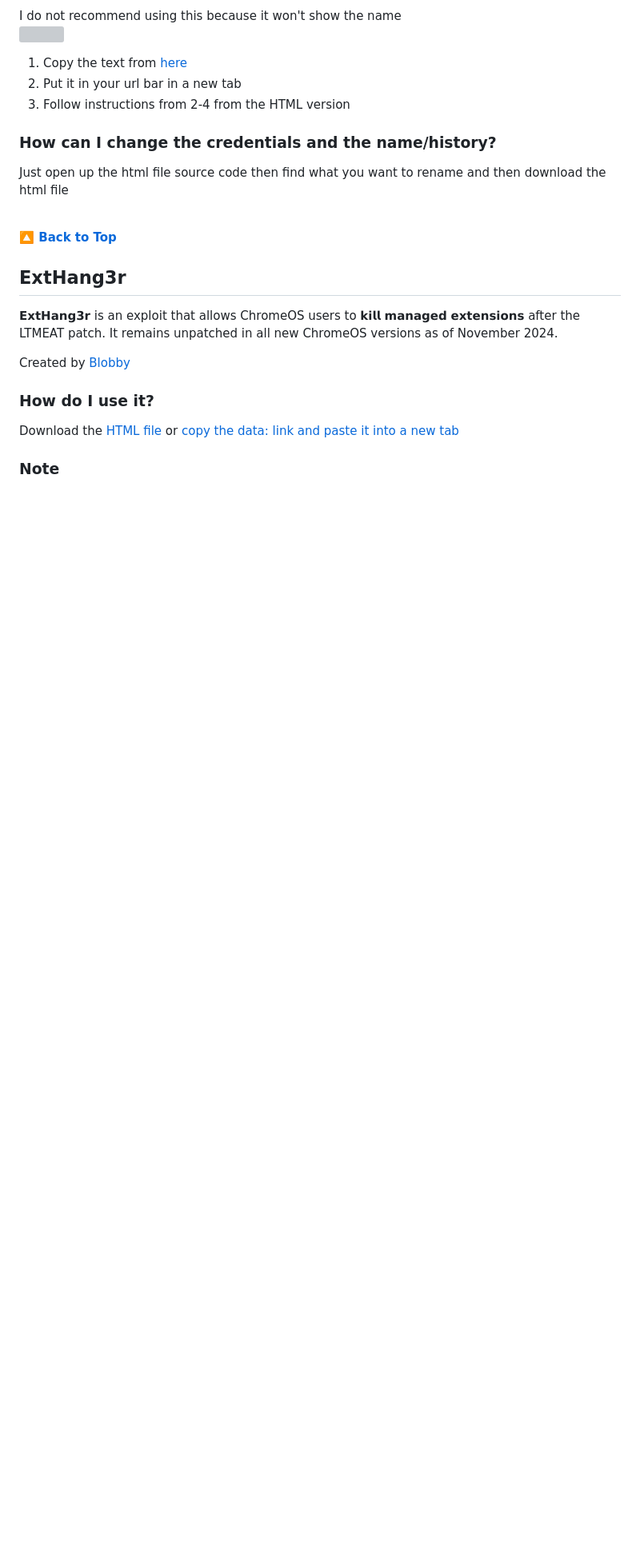
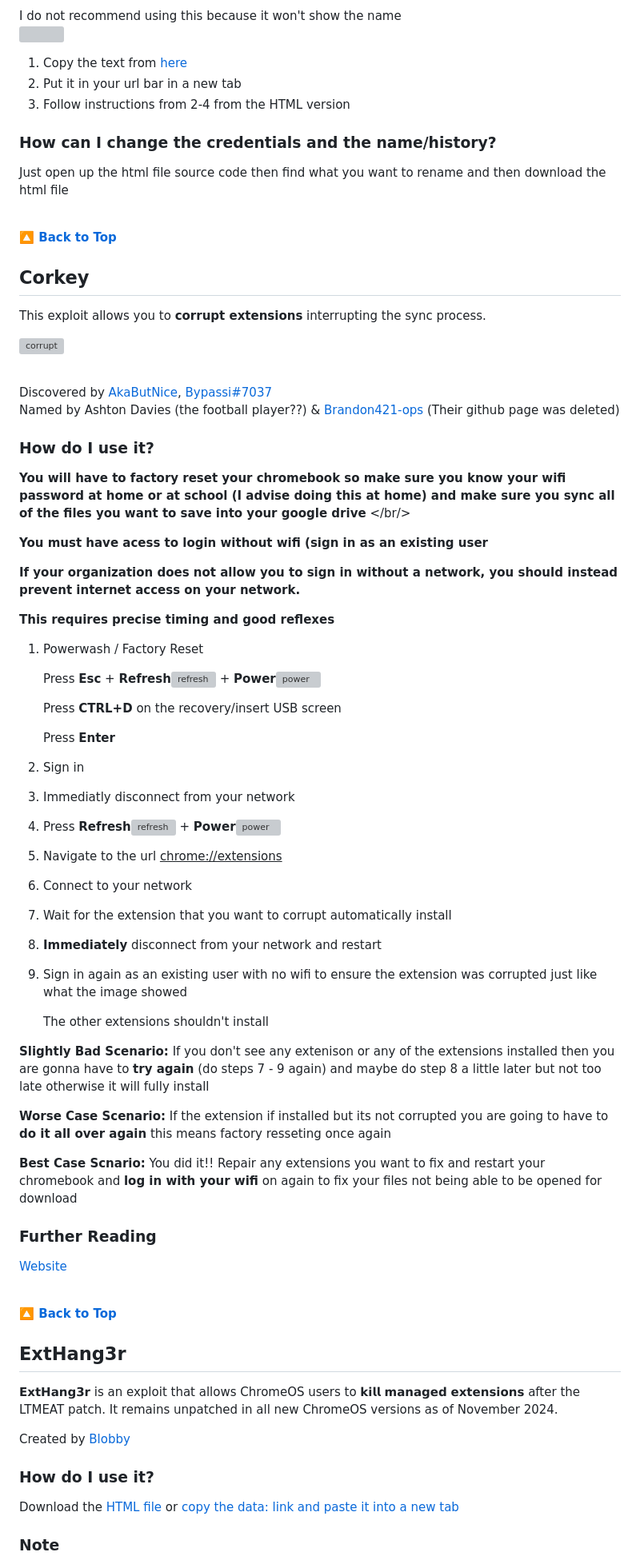
Before and after one commit to notblankkljfvjlkgfelk/PrivFork, a Markdown page: README.md, the part around the change printed below. Shown: that part at 80% size. GitHub-like rendering; blank space fills up the shorter version; grey boxes are pictures that could not be loaded.

Commit message:
Update READme.md
Added Corkey method

```diff
--- a/README.md
+++ b/README.md
@@ -57,6 +58,63 @@ I do not recommend using this because it won't show the name
 
 ### How can I change the credentials and the name/history?
 Just open up the html file source code then find what you want to rename and then download the html file
+
+<br/>
+
+[**🔼 Back to Top**](#priv)
+
+## Corkey
+This exploit allows you to **corrupt extensions** interrupting the sync process.
+<br/>
+
+![corrupt](https://github.com/user-attachments/assets/1665178f-dd59-46fe-91c1-fabebfa5e5b6)
+
+<br/>
+
+Discovered by [AkaButNice](https://github.com/Aka-but-nice), [Bypassi#7037](https://github.com/bypassiwastaken)
+<br/>
+Named by Ashton Davies (the football player??) & [Brandon421-ops](https://github.com/Brandon421-ops) (Their github page was deleted)
+
+### How do I use it?
+
+**You will have to factory reset your chromebook so make sure you know your wifi password at home or at school (I advise doing this at home) and make sure you sync all of the files you want to save into your google drive**
+</br/>
+
+**You must have acess to login without wifi (sign in as an existing user**
+<br/>
+
+**If your organization does not allow you to sign in without a network, you should instead prevent internet access on your network.**
+<br/>
+
+**This requires precise timing and good reflexes**
+
+1. Powerwash / Factory Reset
+
+   Press **Esc** + **Refresh**![refresh](https://github.com/user-attachments/assets/11d83e38-ece5-4433-8acc-5d3b452e9245) + **Power**![power](https://github.com/user-attachments/assets/5d03cbb1-9c6c-45ae-822c-648de734c3d5)
+
+   Press **CTRL+D** on the recovery/insert USB screen
+
+   Press **Enter**
+
+2. Sign in
+3. Immediatly disconnect from your network
+4. Press **Refresh**![refresh](https://github.com/user-attachments/assets/11d83e38-ece5-4433-8acc-5d3b452e9245) + **Power**![power](https://github.com/user-attachments/assets/5d03cbb1-9c6c-45ae-822c-648de734c3d5)
+5. Navigate to the url <ins>chrome://extensions</ins>
+6. Connect to your network
+7. Wait for the extension that you want to corrupt automatically install
+8. **Immediately** disconnect from your network and restart
+9. Sign in again as an existing user with no wifi to ensure the extension was corrupted just like what the image showed
+
+   The other extensions shouldn't install
+
+**Slightly Bad Scenario:** If you don't see any extenison or any of the extensions installed then you are gonna have to **try again** (do steps 7 - 9 again) and maybe do step 8 a little later but not too late otherwise it will fully install
+
+**Worse Case Scenario:** If the extension if installed but its not corrupted you are going to have to **do it all over again** this means factory resseting once again
+
+**Best Case Scnario:** You did it!! Repair any extensions you want to fix and restart your chromebook and **log in with your wifi** on again to fix your files not being able to be opened for download
+
+### Further Reading
+[Website](https://ext-remover.net/detail/Corkey/)
 
 <br/>
 
```
Also changed, not shown: other parts of README.md (+1 -0 lines).
